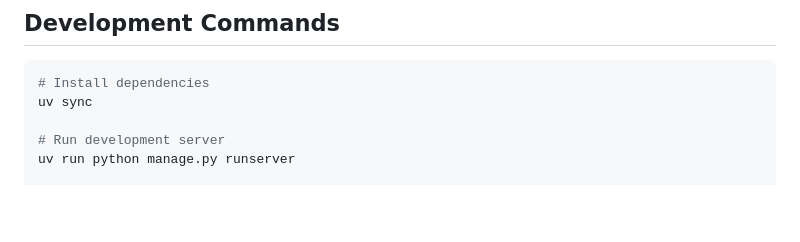
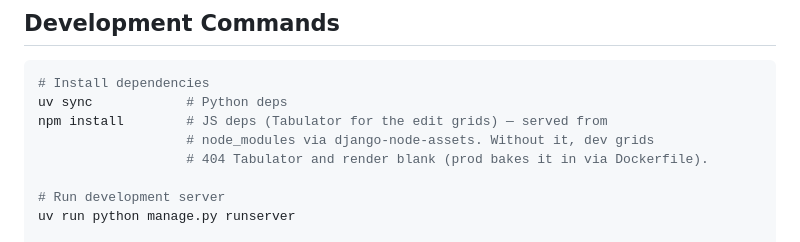
Before and after one commit to cocoscrabble/baxter, a Markdown page: CLAUDE.md, the part around the change. Rendered like a GitHub page; blank space fills up the shorter version.

Commit message:
docs: note npm install as a dev setup step
The editable grids load Tabulator from node_modules via django-node-assets; a
fresh checkout that skips npm install renders blank grids (Tabulator 404s). uv
sync doesn't cover it, so call it out next to uv sync in the dev commands.

Co-Authored-By: Claude Opus 4.8 <noreply@anthropic.com>

````diff
--- a/CLAUDE.md
+++ b/CLAUDE.md
@@ -13,7 +13,10 @@ plans there, not in the repo root.
 
 ```bash
 # Install dependencies
-uv sync
+uv sync            # Python deps
+npm install        # JS deps (Tabulator for the edit grids) — served from
+                   # node_modules via django-node-assets. Without it, dev grids
+                   # 404 Tabulator and render blank (prod bakes it in via Dockerfile).
 
 # Run development server
 uv run python manage.py runserver
````
